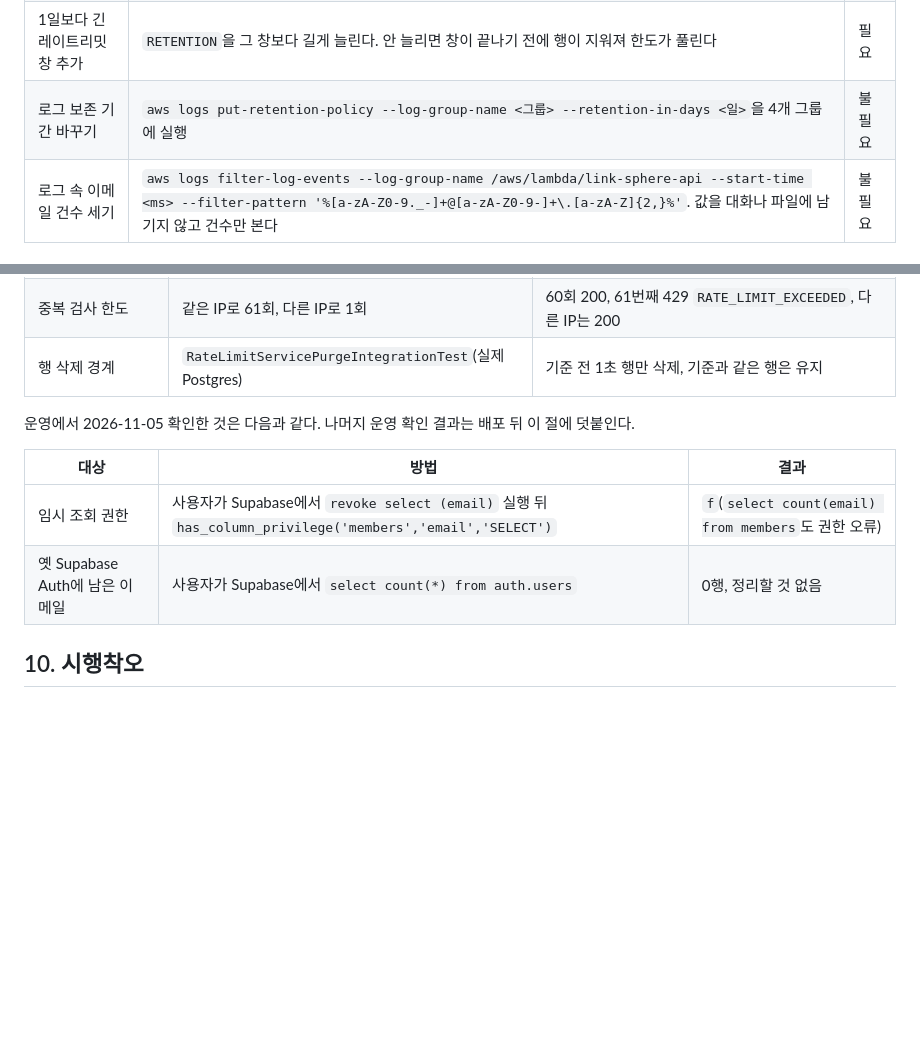
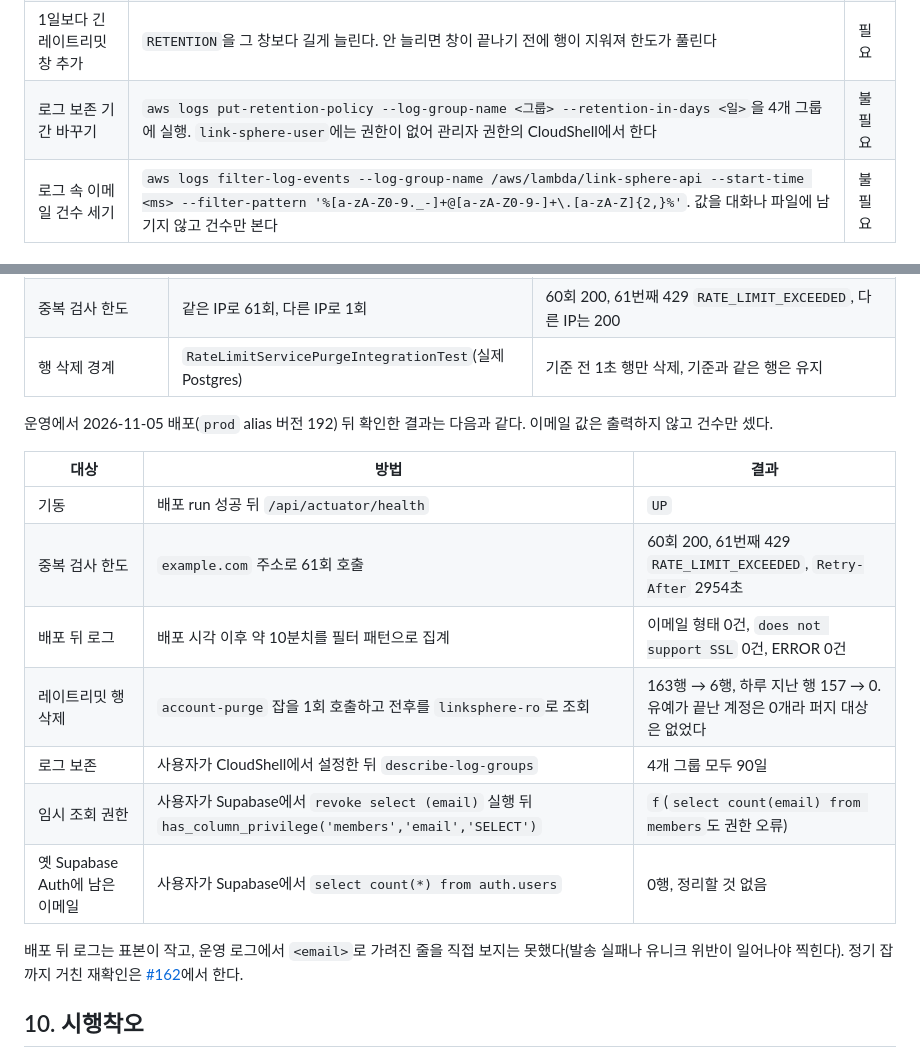
Before and after one commit to BAECHAN/link-sphere_BE_NEW, a Markdown page: docs/DATA-PROTECTION.md, 2 parts joined by grey strips. GitHub-like rendering; blank space fills up the shorter version.

Commit message:
docs(auth): 이메일 보호 정책의 운영 확인 결과를 기록함 (#163)
#161 배포 뒤 운영에서 확인한 값을 정책 문서에 남긴다. 표본이 작은 항목은 이슈로
다시 확인한다.

- docs/DATA-PROTECTION.md: §9에 기동·한도·로그·행 삭제·로그 보존 결과 추가, §8에
  로그 보존 변경은 CloudShell에서 한다는 내용 추가

영향 범위: 문서만 바뀐다. 배포 경로 필터에 걸리지 않는다.

Co-authored-by: Claude Opus 5.5 (1M context) <noreply@anthropic.com>

```diff
--- a/docs/DATA-PROTECTION.md
+++ b/docs/DATA-PROTECTION.md
@@ -161,7 +161,7 @@ flowchart LR
 | 다른 값도 로그에서 가리기 | `EmailMaskingLogCustomizer`에 치환을 더하고 `EmailMaskingLogCustomizerTest`에 형태를 추가 | 필요 |
 | 한도 값 바꾸기 | 위 상수를 바꾸고 `AuthControllerTest`의 기대값과 `TRAFFIC-MANAGEMENT.md` §7-1을 함께 고침 | 필요 |
 | 1일보다 긴 레이트리밋 창 추가 | `RETENTION`을 그 창보다 길게 늘린다. 안 늘리면 창이 끝나기 전에 행이 지워져 한도가 풀린다 | 필요 |
-| 로그 보존 기간 바꾸기 | `aws logs put-retention-policy --log-group-name <그룹> --retention-in-days <일>`을 4개 그룹에 실행 | 불필요 |
+| 로그 보존 기간 바꾸기 | `aws logs put-retention-policy --log-group-name <그룹> --retention-in-days <일>`을 4개 그룹에 실행. `link-sphere-user`에는 권한이 없어 관리자 권한의 CloudShell에서 한다 | 불필요 |
 | 로그 속 이메일 건수 세기 | `aws logs filter-log-events --log-group-name /aws/lambda/link-sphere-api --start-time <ms> --filter-pattern '%[a-zA-Z0-9._-]+@[a-zA-Z0-9-]+\.[a-zA-Z]{2,}%'`. 값을 대화나 파일에 남기지 않고 건수만 본다 | 불필요 |
 
 ## 9. 검증 결과
@@ -176,12 +176,20 @@ flowchart LR
 | 중복 검사 한도 | 같은 IP로 61회, 다른 IP로 1회 | 60회 200, 61번째 429 `RATE_LIMIT_EXCEEDED`, 다른 IP는 200 |
 | 행 삭제 경계 | `RateLimitServicePurgeIntegrationTest`(실제 Postgres) | 기준 전 1초 행만 삭제, 기준과 같은 행은 유지 |
 
-운영에서 2026-11-05 확인한 것은 다음과 같다. 나머지 운영 확인 결과는 배포 뒤 이 절에 덧붙인다.
+운영에서 2026-11-05 배포(`prod` alias 버전 192) 뒤 확인한 결과는 다음과 같다. 이메일 값은 출력하지 않고 건수만 셌다.
 
 | 대상 | 방법 | 결과 |
 | --- | --- | --- |
+| 기동 | 배포 run 성공 뒤 `/api/actuator/health` | `UP` |
+| 중복 검사 한도 | `example.com` 주소로 61회 호출 | 60회 200, 61번째 429 `RATE_LIMIT_EXCEEDED`, `Retry-After` 2954초 |
+| 배포 뒤 로그 | 배포 시각 이후 약 10분치를 필터 패턴으로 집계 | 이메일 형태 0건, `does not support SSL` 0건, ERROR 0건 |
+| 레이트리밋 행 삭제 | `account-purge` 잡을 1회 호출하고 전후를 `linksphere-ro`로 조회 | 163행 → 6행, 하루 지난 행 157 → 0. 유예가 끝난 계정은 0개라 퍼지 대상은 없었다 |
+| 로그 보존 | 사용자가 CloudShell에서 설정한 뒤 `describe-log-groups` | 4개 그룹 모두 90일 |
 | 임시 조회 권한 | 사용자가 Supabase에서 `revoke select (email)` 실행 뒤 `has_column_privilege('members','email','SELECT')` | `f`(`select count(email) from members`도 권한 오류) |
 | 옛 Supabase Auth에 남은 이메일 | 사용자가 Supabase에서 `select count(*) from auth.users` | 0행, 정리할 것 없음 |
+
+배포 뒤 로그는 표본이 작고, 운영 로그에서 `<email>`로 가려진 줄을 직접 보지는 못했다(발송 실패나 유니크 위반이 일어나야 찍힌다). 정기 잡까지 거친 재확인은
+[#162](https://github.com/BAECHAN/link-sphere_BE_NEW/issues/162)에서 한다.
 
 ## 10. 시행착오
 
```
